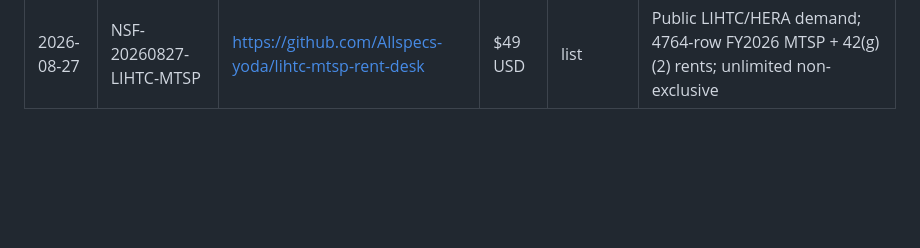
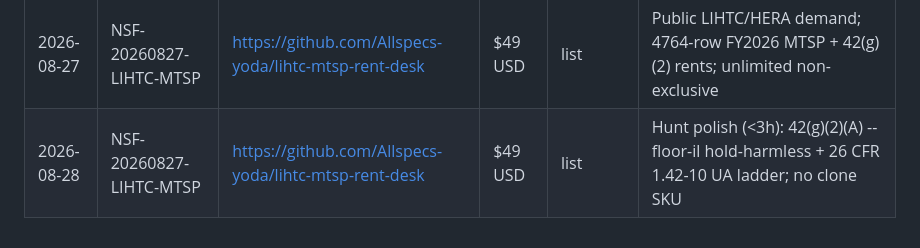
Before and after one commit to Allspecs-yoda/foundry-ledger, a Markdown page: LEDGER.md, the part around the change. Drawn GitHub-style; blank space fills up the shorter version.

Commit message:
Cycle 2026-08-28: LIHTC polish + zero capital row

```diff
--- a/LEDGER.md
+++ b/LEDGER.md
@@ -19,3 +19,4 @@ Append only. Never edit old rows.
 | 2026-08-27 | NSF-20260827-HCV-PS | https://github.com/Allspecs-yoda/hcv-payment-standard-desk | $49 USD | list | Public HCV/SAFMR demand; 4764-row FY2026 FMR + 51895 ZIP SAFMRs + 65 mandatory metros; unlimited non-exclusive |
 | 2026-08-27 | NSF-20260827-HCV-PS | https://github.com/Allspecs-yoda/hcv-payment-standard-desk | $49 USD | list | Hunt polish (<3h): 982.505 HAP = min(PS−TTP, gross−TTP) + (c)(1) voucher vs unit size + (c)(3) two-year hold; no clone SKU |
 | 2026-08-27 | NSF-20260827-LIHTC-MTSP | https://github.com/Allspecs-yoda/lihtc-mtsp-rent-desk | $49 USD | list | Public LIHTC/HERA demand; 4764-row FY2026 MTSP + 42(g)(2) rents; unlimited non-exclusive |
+| 2026-08-28 | NSF-20260827-LIHTC-MTSP | https://github.com/Allspecs-yoda/lihtc-mtsp-rent-desk | $49 USD | list | Hunt polish (<3h): 42(g)(2)(A) --floor-il hold-harmless + 26 CFR 1.42-10 UA ladder; no clone SKU |
```
